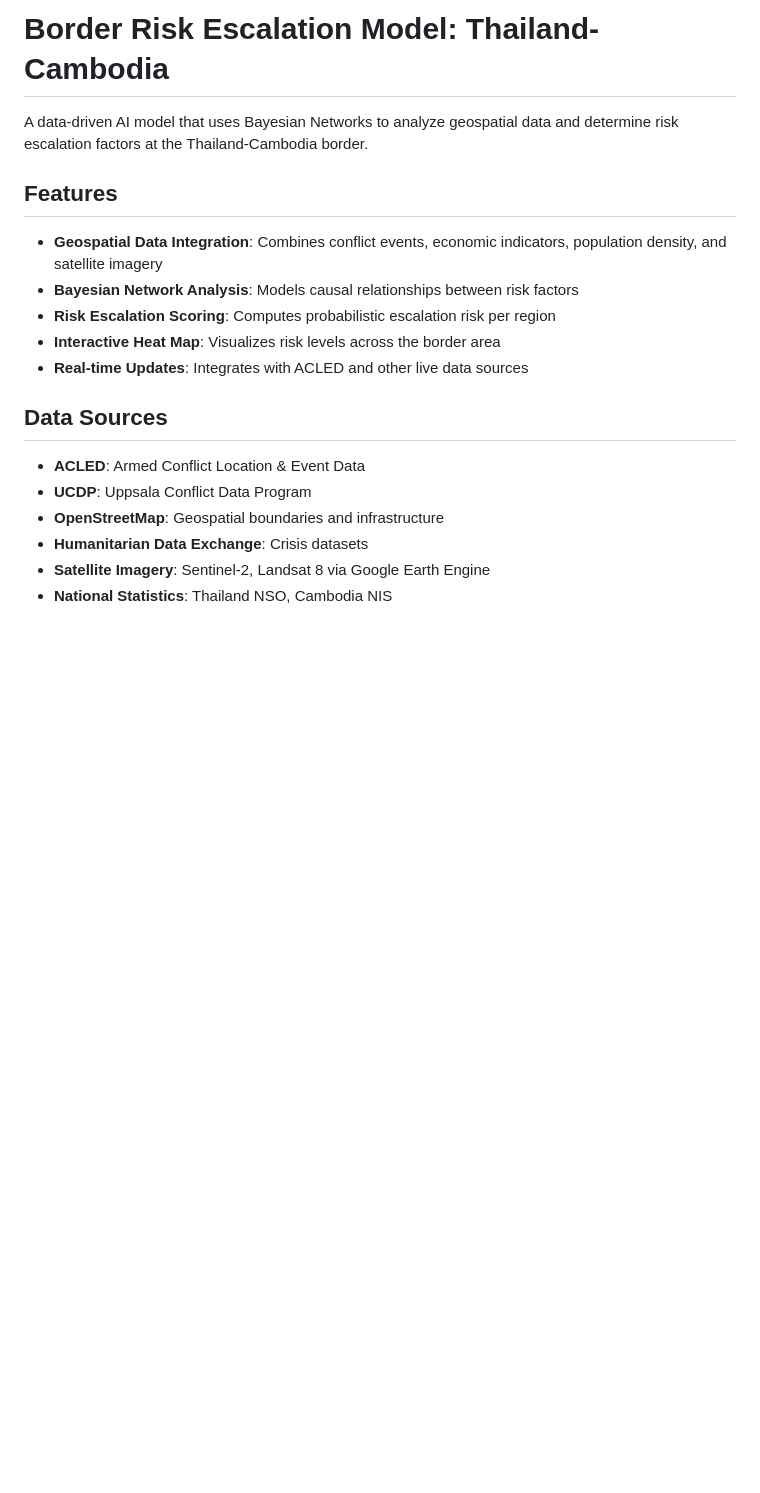
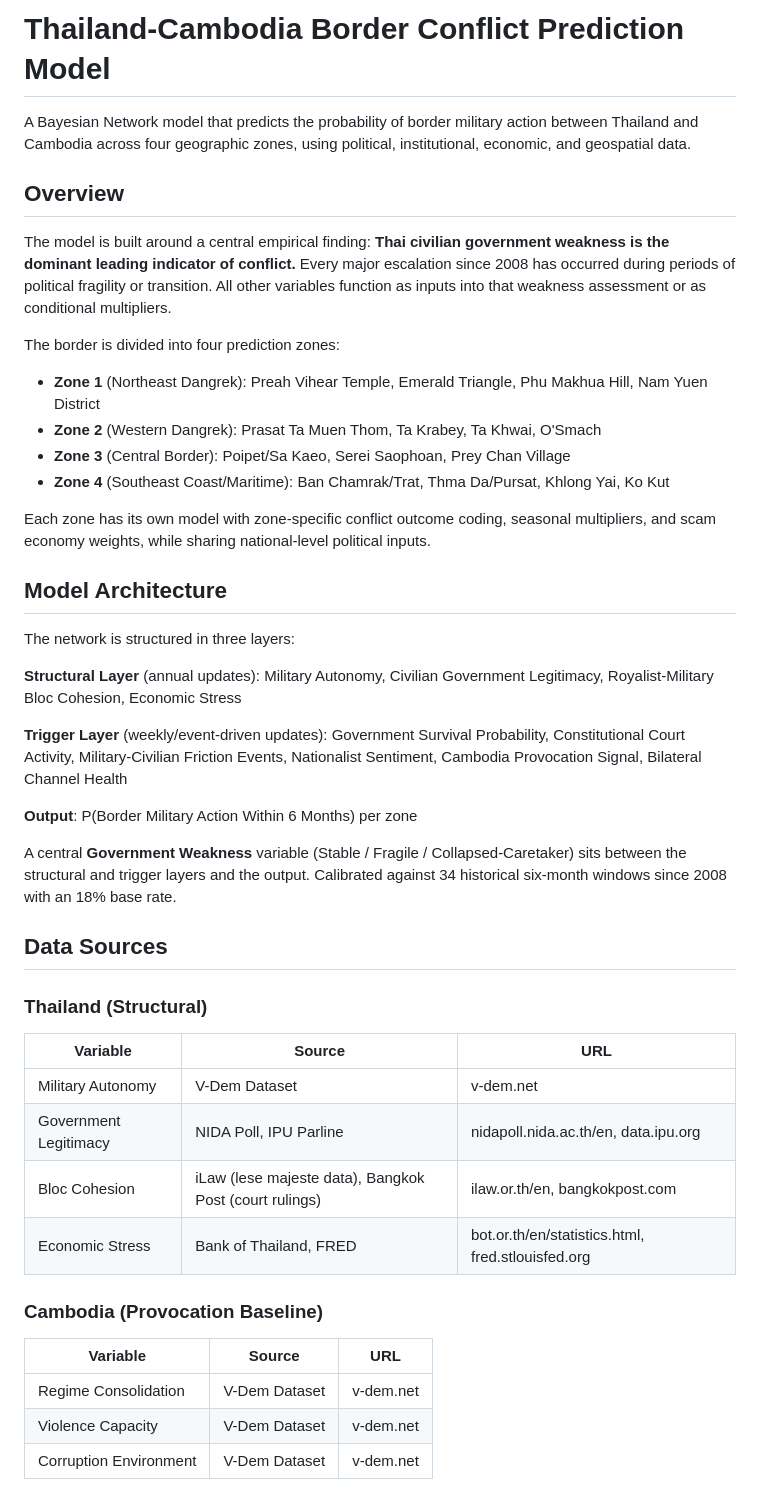
Before and after one commit to Eshih0/MAJIC_Group1, a Markdown page: README.md, the part around one of its changes. Drawn GitHub-style; blank space fills up the shorter version.

```diff
--- a/README.md
+++ b/README.md
@@ -1,20 +1,46 @@
-# Border Risk Escalation Model: Thailand-Cambodia
+# Thailand-Cambodia Border Conflict Prediction Model
 
-A data-driven AI model that uses Bayesian Networks to analyze geospatial data and determine risk escalation factors at the Thailand-Cambodia border.
+A Bayesian Network model that predicts the probability of border military action between Thailand and Cambodia across four geographic zones, using political, institutional, economic, and geospatial data.
 
-## Features
+## Overview
 
-- **Geospatial Data Integration**: Combines conflict events, economic indicators, population density, and satellite imagery
-- **Bayesian Network Analysis**: Models causal relationships between risk factors
-- **Risk Escalation Scoring**: Computes probabilistic escalation risk per region
-- **Interactive Heat Map**: Visualizes risk levels across the border area
-- **Real-time Updates**: Integrates with ACLED and other live data sources
+The model is built around a central empirical finding: **Thai civilian government weakness is the dominant leading indicator of conflict.** Every major escalation since 2008 has occurred during periods of political fragility or transition. All other variables function as inputs into that weakness assessment or as conditional multipliers.
+
+The border is divided into four prediction zones:
+
+- **Zone 1** (Northeast Dangrek): Preah Vihear Temple, Emerald Triangle, Phu Makhua Hill, Nam Yuen District
+- **Zone 2** (Western Dangrek): Prasat Ta Muen Thom, Ta Krabey, Ta Khwai, O'Smach
+- **Zone 3** (Central Border): Poipet/Sa Kaeo, Serei Saophoan, Prey Chan Village
+- **Zone 4** (Southeast Coast/Maritime): Ban Chamrak/Trat, Thma Da/Pursat, Khlong Yai, Ko Kut
+
+Each zone has its own model with zone-specific conflict outcome coding, seasonal multipliers, and scam economy weights, while sharing national-level political inputs.
+
+## Model Architecture
+
+The network is structured in three layers:
+
+**Structural Layer** (annual updates): Military Autonomy, Civilian Government Legitimacy, Royalist-Military Bloc Cohesion, Economic Stress
+
+**Trigger Layer** (weekly/event-driven updates): Government Survival Probability, Constitutional Court Activity, Military-Civilian Friction Events, Nationalist Sentiment, Cambodia Provocation Signal, Bilateral Channel Health
+
+**Output**: P(Border Military Action Within 6 Months) per zone
+
+A central **Government Weakness** variable (Stable / Fragile / Collapsed-Caretaker) sits between the structural and trigger layers and the output. Calibrated against 34 historical six-month windows since 2008 with an 18% base rate.
 
 ## Data Sources
 
-- **ACLED**: Armed Conflict Location & Event Data
-- **UCDP**: Uppsala Conflict Data Program
-- **OpenStreetMap**: Geospatial boundaries and infrastructure
-- **Humanitarian Data Exchange**: Crisis datasets
-- **Satellite Imagery**: Sentinel-2, Landsat 8 via Google Earth Engine
-- **National Statistics**: Thailand NSO, Cambodia NIS
+### Thailand (Structural)
+| Variable | Source | URL |
+|----------|--------|-----|
+| Military Autonomy | V-Dem Dataset | v-dem.net |
+| Government Legitimacy | NIDA Poll, IPU Parline | nidapoll.nida.ac.th/en, data.ipu.org |
+| Bloc Cohesion | iLaw (lese majeste data), Bangkok Post (court rulings) | ilaw.or.th/en, bangkokpost.com |
+| Economic Stress | Bank of Thailand, FRED | bot.or.th/en/statistics.html, fred.stlouisfed.org |
+
+### Cambodia (Provocation Baseline)
+| Variable | Source | URL |
+|----------|--------|-----|
+| Regime Consolidation | V-Dem Dataset | v-dem.net |
+| Violence Capacity | V-Dem Dataset | v-dem.net |
+| Corruption Environment | V-Dem Dataset | v-dem.net |
+
```
Also changed, not shown: other parts of README.md (+75 -85 lines).
